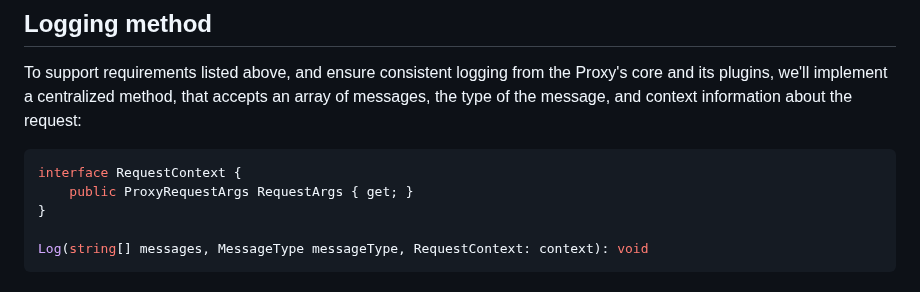
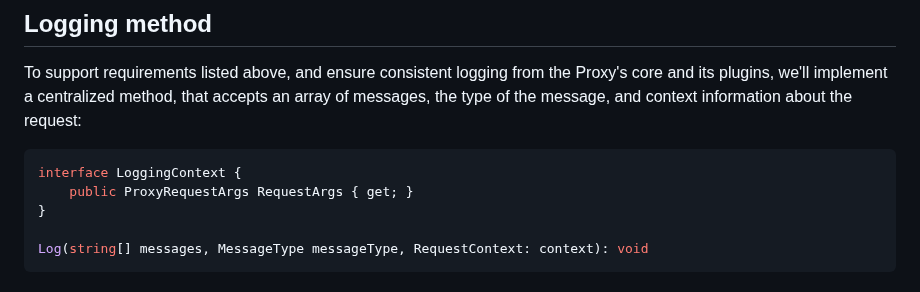
Before and after one commit to microsoft/dev-proxy, a Markdown page: specs/console-output.md, the part around the change. GitHub-like rendering.

Commit message:
Update specs/console-output.md
Co-authored-by: Gavin Barron <gavin.barron@gmail.com>

````diff
--- a/specs/console-output.md
+++ b/specs/console-output.md
@@ -145,7 +145,7 @@ To improve readability, multiline messages will be visually grouped together, us
 To support requirements listed above, and ensure consistent logging from the Proxy's core and its plugins, we'll implement a centralized method, that accepts an array of messages, the type of the message, and context information about the request:
 
 ```cs
-interface RequestContext {
+interface LoggingContext {
     public ProxyRequestArgs RequestArgs { get; }
 }
 
````
